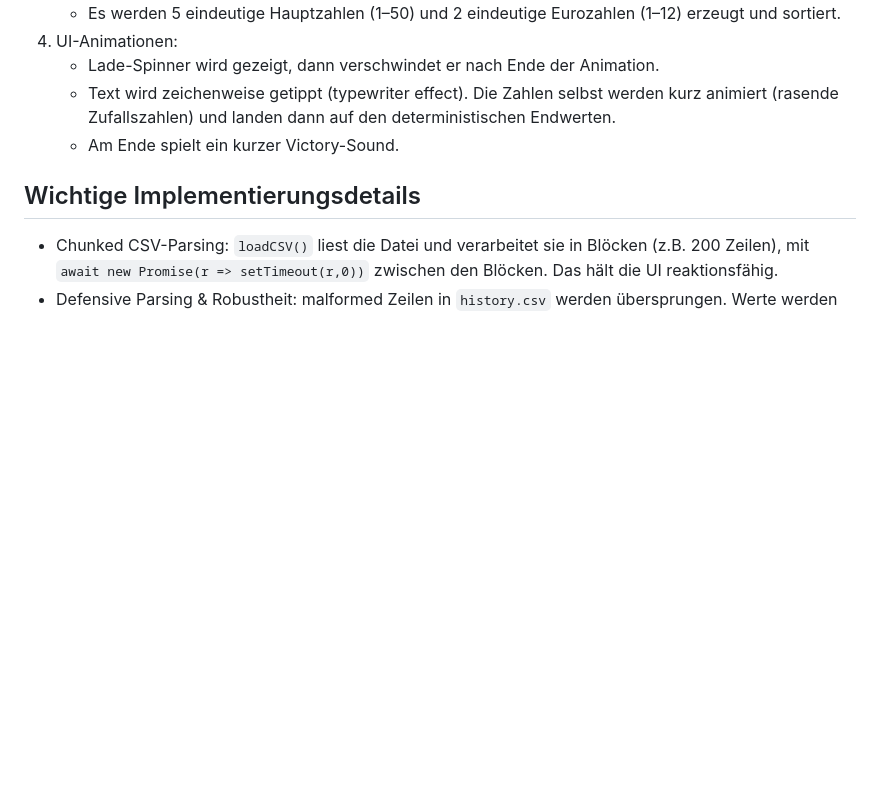
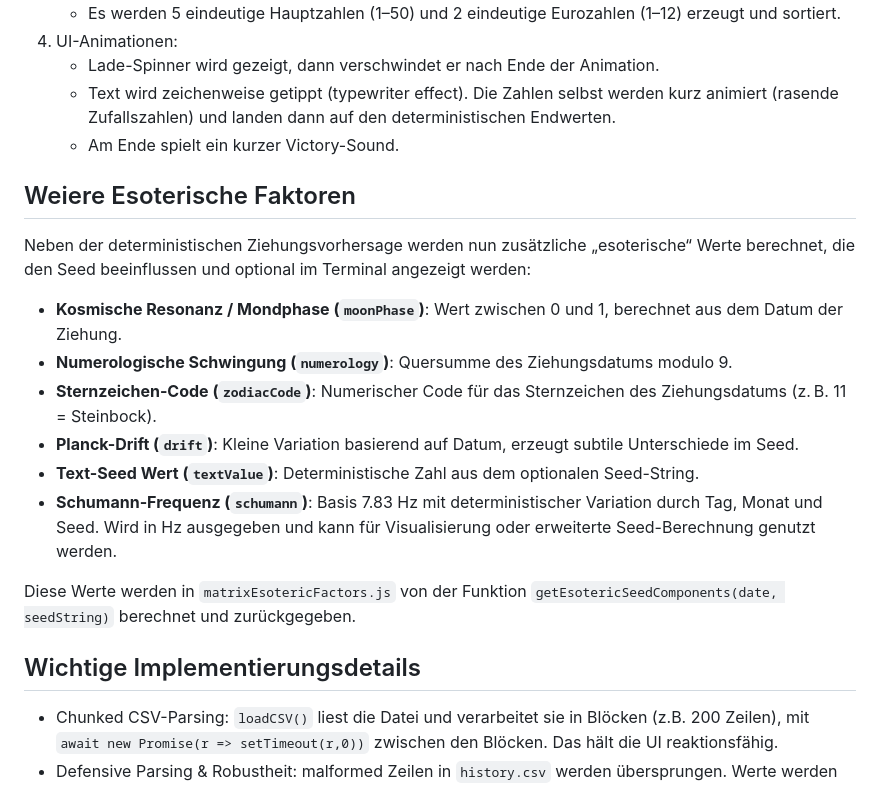
Before and after one commit to christophrus/MatrixEurojackpot, a Markdown page: README.md, the part around the change. Drawn GitHub-style; blank space fills up the shorter version.

```diff
--- a/README.md
+++ b/README.md
@@ -51,6 +51,19 @@ Oder einfach die Datei `index.html` in einem Browser öffnen, falls Ihr Browser
    - Text wird zeichenweise getippt (typewriter effect). Die Zahlen selbst werden kurz animiert (rasende Zufallszahlen) und landen dann auf den deterministischen Endwerten.
    - Am Ende spielt ein kurzer Victory-Sound.
 
+  ## Weiere Esoterische Faktoren
+
+Neben der deterministischen Ziehungsvorhersage werden nun zusätzliche „esoterische“ Werte berechnet, die den Seed beeinflussen und optional im Terminal angezeigt werden:
+
+- **Kosmische Resonanz / Mondphase (`moonPhase`)**: Wert zwischen 0 und 1, berechnet aus dem Datum der Ziehung.
+- **Numerologische Schwingung (`numerology`)**: Quersumme des Ziehungsdatums modulo 9.
+- **Sternzeichen-Code (`zodiacCode`)**: Numerischer Code für das Sternzeichen des Ziehungsdatums (z. B. 11 = Steinbock).
+- **Planck-Drift (`drift`)**: Kleine Variation basierend auf Datum, erzeugt subtile Unterschiede im Seed.
+- **Text-Seed Wert (`textValue`)**: Deterministische Zahl aus dem optionalen Seed-String.
+- **Schumann-Frequenz (`schumann`)**: Basis 7.83 Hz mit deterministischer Variation durch Tag, Monat und Seed. Wird in Hz ausgegeben und kann für Visualisierung oder erweiterte Seed-Berechnung genutzt werden.
+
+Diese Werte werden in `matrixEsotericFactors.js` von der Funktion `getEsotericSeedComponents(date, seedString)` berechnet und zurückgegeben.
+
 ## Wichtige Implementierungsdetails
 - Chunked CSV-Parsing: `loadCSV()` liest die Datei und verarbeitet sie in Blöcken (z.B. 200 Zeilen), mit `await new Promise(r => setTimeout(r,0))` zwischen den Blöcken. Das hält die UI reaktionsfähig.
 - Defensive Parsing & Robustheit: malformed Zeilen in `history.csv` werden übersprungen. Werte werden mit `Number.isFinite` geprüft, damit keine `NaN`-Summen die Deterministik zerstören.
```
